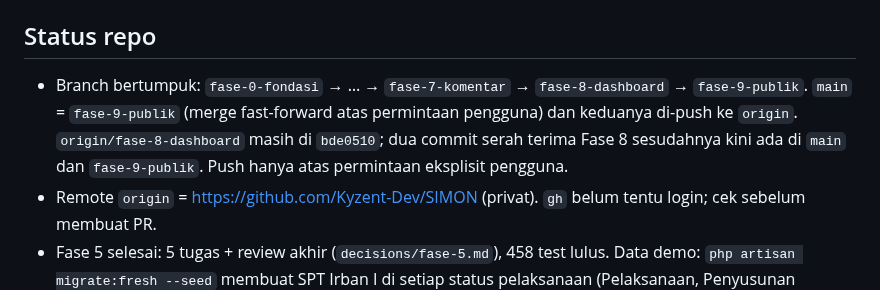
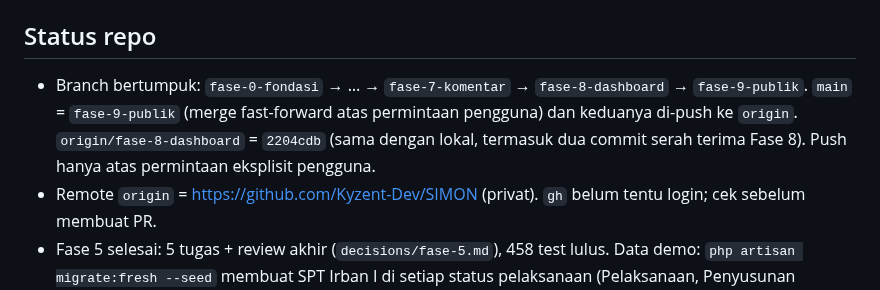
Before and after one commit to Kyzent-Dev/SIMON, a Markdown page: docs/plans/serah-terima.md, the part around the change. Rendered like a GitHub page.

Commit message:
Serah terima: status branch fase-8-dashboard di origin
Co-Authored-By: Claude Opus 5.5 <noreply@anthropic.com>

```diff
--- a/docs/plans/serah-terima.md
+++ b/docs/plans/serah-terima.md
@@ -3,7 +3,7 @@
 Baca file ini sebelum menulis plan fase berikutnya. Perbarui di akhir setiap fase (status branch, daftar tunda, jebakan baru). Diperbarui terakhir: 2026-10-21, sebelum `/clear`: Fase 9 selesai lengkap (Task 1–6, review akhir + perbaikan, uji MySQL), `fase-9-publik` di-merge fast-forward ke `main` dan keduanya di-push.
 
 ## Status repo
-- Branch bertumpuk: `fase-0-fondasi` → … → `fase-7-komentar` → `fase-8-dashboard` → `fase-9-publik`. `main` = `fase-9-publik` (merge fast-forward atas permintaan pengguna) dan keduanya di-push ke `origin`. `origin/fase-8-dashboard` masih di `bde0510`; dua commit serah terima Fase 8 sesudahnya kini ada di `main` dan `fase-9-publik`. Push hanya atas permintaan eksplisit pengguna.
+- Branch bertumpuk: `fase-0-fondasi` → … → `fase-7-komentar` → `fase-8-dashboard` → `fase-9-publik`. `main` = `fase-9-publik` (merge fast-forward atas permintaan pengguna) dan keduanya di-push ke `origin`. `origin/fase-8-dashboard` = `2204cdb` (sama dengan lokal, termasuk dua commit serah terima Fase 8). Push hanya atas permintaan eksplisit pengguna.
 - Remote `origin` = https://github.com/Kyzent-Dev/SIMON (privat). `gh` belum tentu login; cek sebelum membuat PR.
 - Fase 5 selesai: 5 tugas + review akhir (`decisions/fase-5.md`), 458 test lulus. Data demo: `php artisan migrate:fresh --seed` membuat SPT Irban I di setiap status pelaksanaan (Pelaksanaan, Penyusunan Laporan, Terlambat, Selesai, Tidak Sesuai PKPT + kendala). Setelah review akhir, controller mengecek sendiri di browser: detail SPT 9–13 di 360/768/1280 tanpa scroll horizontal, Lihat/Unduh 200 PDF, fokus empat modal, dan alur nyata Tandai Selesai; data demo lalu di-seed ulang.
 - Device sempat bluescreen di tengah Task 4; `git fsck` bersih dan commit "WIP on fase-*" yang yatim hanyalah sisa stash tes yang isinya sudah tercakup commit berikutnya (sudah dicocokkan). Tidak ada pekerjaan yang hilang.
```
